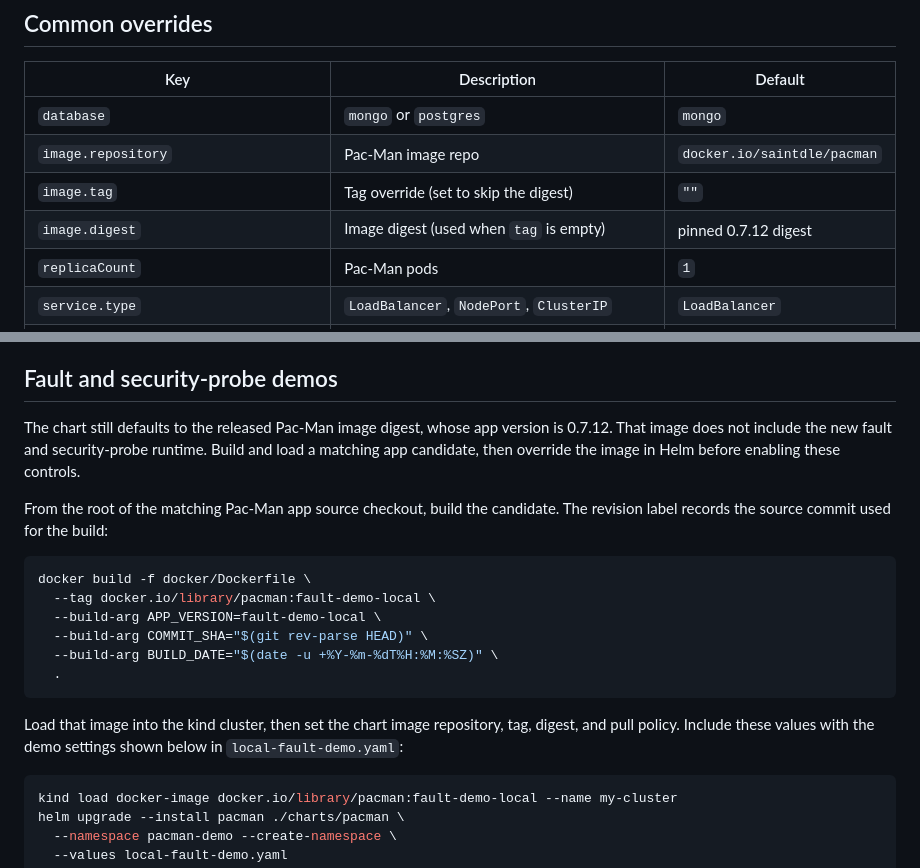
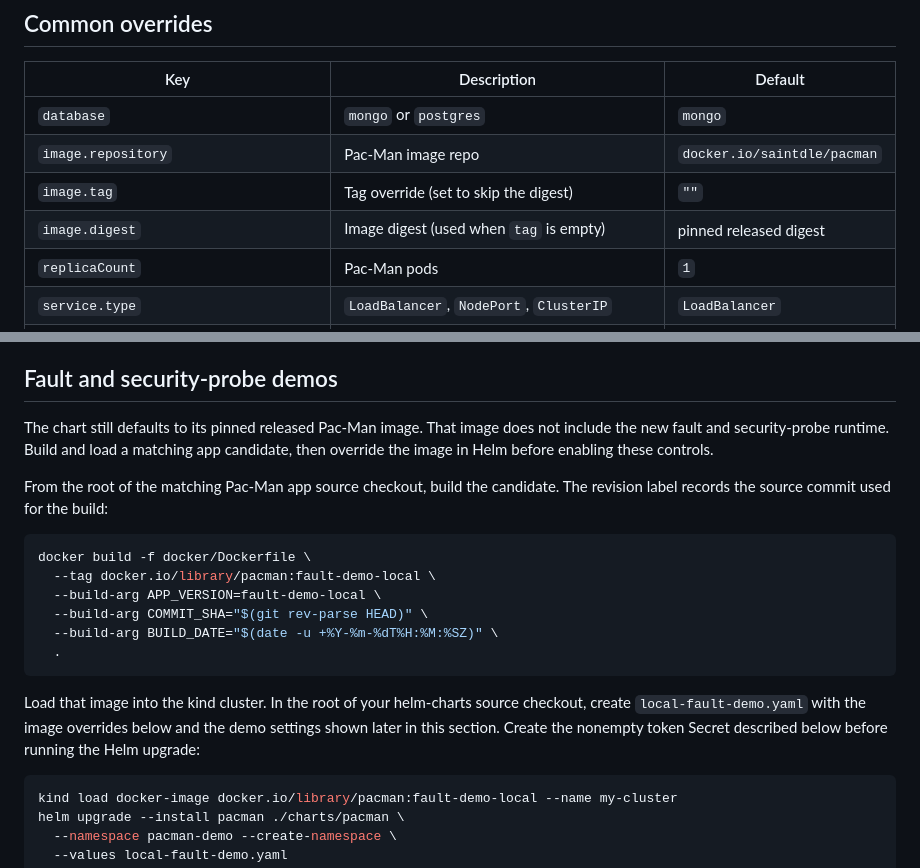
Before and after one commit to saintdle/helm-charts, a Markdown page: charts/pacman/README.md, 2 parts joined by grey strips. Rendered like a GitHub page.

Commit message:
docs: clarify local chart candidate workflow

````diff
--- a/charts/pacman/README.md
+++ b/charts/pacman/README.md
@@ -35,7 +35,7 @@ against the postgres `Service` and applies any pending migrations.
 | `database`                         | `mongo` or `postgres`                             | `mongo`                  |
 | `image.repository`                 | Pac-Man image repo                                | `docker.io/saintdle/pacman` |
 | `image.tag`                        | Tag override (set to skip the digest)             | `""`                     |
-| `image.digest`                     | Image digest (used when `tag` is empty)           | pinned 0.7.12 digest     |
+| `image.digest`                     | Image digest (used when `tag` is empty)           | pinned released digest  |
 | `replicaCount`                     | Pac-Man pods                                      | `1`                      |
 | `service.type`                     | `LoadBalancer`, `NodePort`, `ClusterIP`           | `LoadBalancer`           |
 | `service.port`                     | Service port                                      | `80`                     |
@@ -101,10 +101,9 @@ and OpenShift handling as the frontend, so no extra wiring is required.
 
 ## Fault and security-probe demos
 
-The chart still defaults to the released Pac-Man image digest, whose app
-version is 0.7.12. That image does not include the new fault and security-probe
-runtime. Build and load a matching app candidate, then override the image in
-Helm before enabling these controls.
+The chart still defaults to its pinned released Pac-Man image. That image does
+not include the new fault and security-probe runtime. Build and load a matching
+app candidate, then override the image in Helm before enabling these controls.
 
 From the root of the matching Pac-Man app source checkout, build the candidate.
 The revision label records the source commit used for the build:
@@ -118,9 +117,10 @@ docker build -f docker/Dockerfile \
   .
 ```
 
-Load that image into the kind cluster, then set the chart image repository,
-tag, digest, and pull policy. Include these values with the demo settings shown
-below in `local-fault-demo.yaml`:
+Load that image into the kind cluster. In the root of your helm-charts source
+checkout, create `local-fault-demo.yaml` with the image overrides below and the
+demo settings shown later in this section. Create the nonempty token Secret
+described below before running the Helm upgrade:
 
 ```bash
 kind load docker-image docker.io/library/pacman:fault-demo-local --name my-cluster
````
